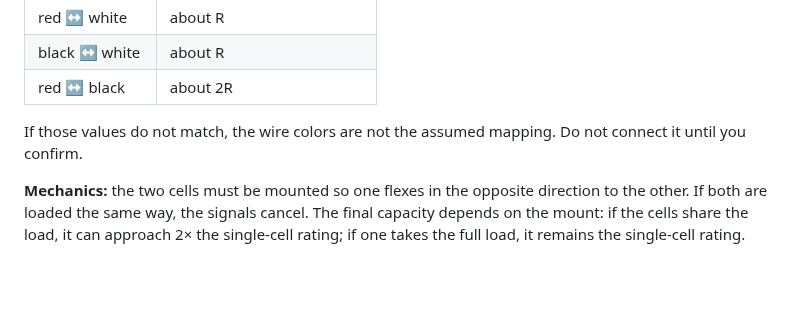
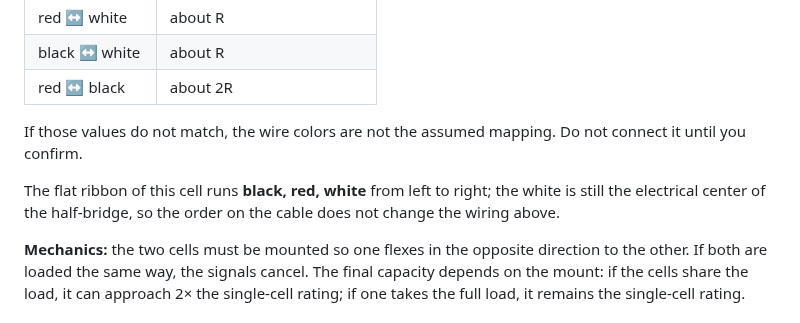
Before and after one commit to Jenifrutica/syncfit-hardware, a Markdown page: hardware/connection-map.md, the part around the change. Drawn GitHub-style; blank space fills up the shorter version.

Commit message:
docs(hardware): draw the cell ribbon as black, red, white
Matches the physical order of the 3-wire cell cable and keeps the two 2-position blocks, the LED chain and the 9b to Y M-M jumper unchanged.

```diff
--- a/hardware/connection-map.md
+++ b/hardware/connection-map.md
@@ -134,6 +134,10 @@ Cell B white ──── A−
 If those values do not match, the wire colors are not the assumed mapping. Do
 not connect it until you confirm.
 
+The flat ribbon of this cell runs **black, red, white** from left to right; the
+white is still the electrical center of the half-bridge, so the order on the
+cable does not change the wiring above.
+
 **Mechanics:** the two cells must be mounted so one flexes in the opposite
 direction to the other. If both are loaded the same way, the signals cancel. The
 final capacity depends on the mount: if the cells share the load, it can
```
Also changed, not shown: hardware/pinout.md (+2 -1 lines), hardware/definitive.png, 1 other file.
